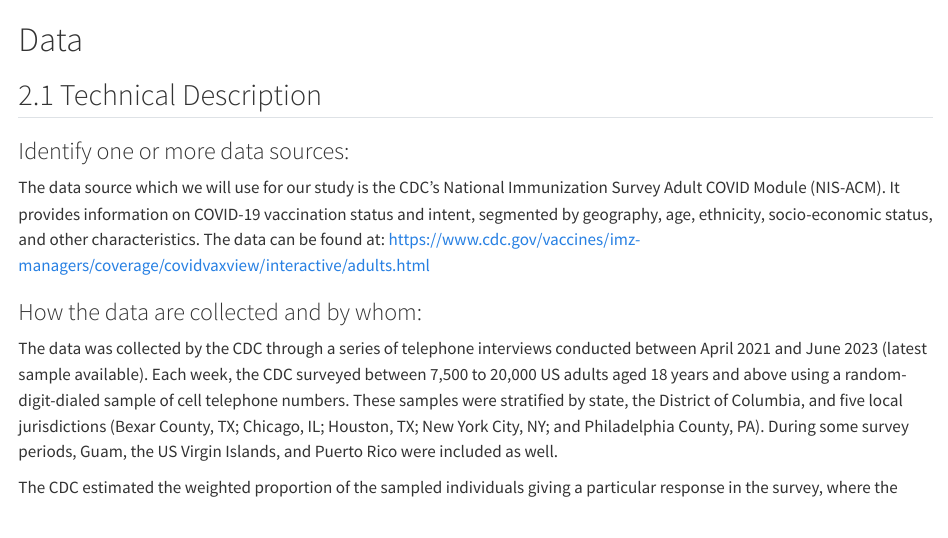
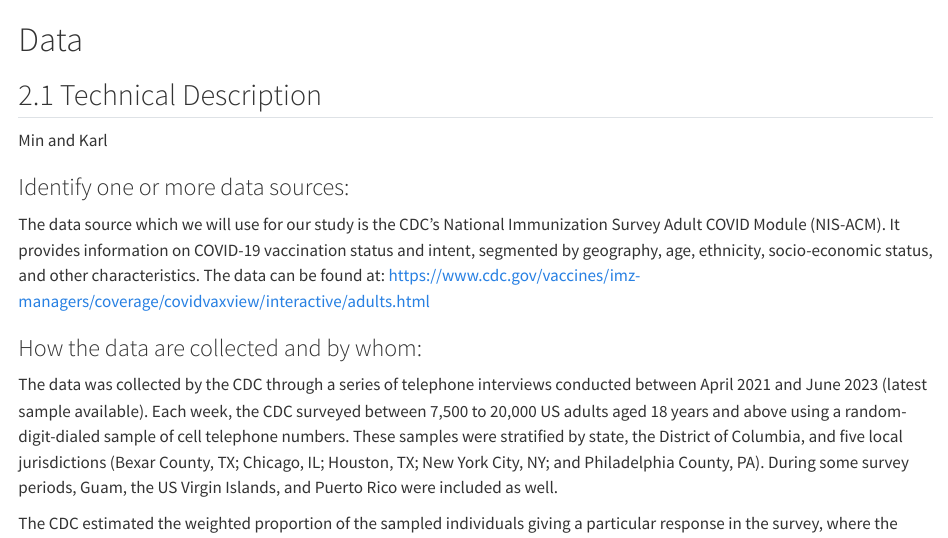
Before and after one commit to mta102/EDAV2023, a Quarto document (data.qmd): the page in a window 1100 px wide, from its top. Rendered offline with R 4.5, knitr and Pandoc in place of Quarto, with nearby package versions; some code elsewhere in the file could not run offline; long lines of code are wrapped.

Commit message:
added our names to top

```diff
--- a/data.qmd
+++ b/data.qmd
@@ -1,6 +1,8 @@
 # Data
 
 ## 2.1 Technical Description
+
+Min and Karl
 
 ### Identify one or more data sources:
 The data source which we will use for our study is the CDC’s National Immunization Survey Adult COVID Module (NIS-ACM). It provides information on COVID-19 vaccination status and intent, segmented by geography, age, ethnicity, socio-economic status, and other characteristics. The data can be found at: https://www.cdc.gov/vaccines/imz-managers/coverage/covidvaxview/interactive/adults.html
```
